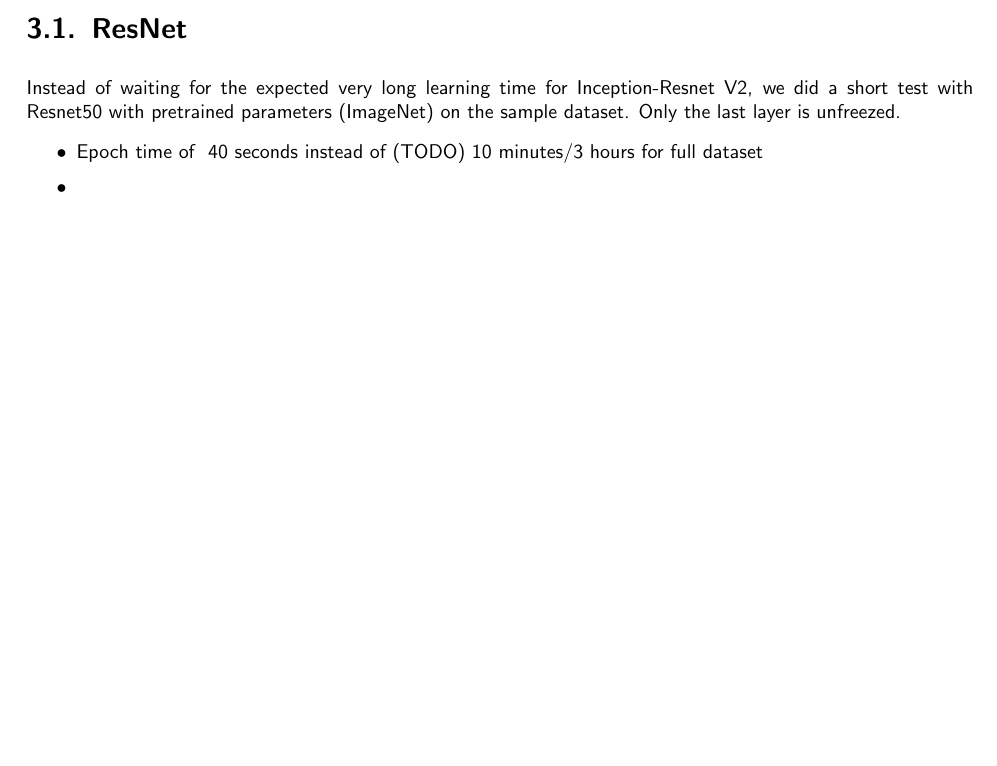
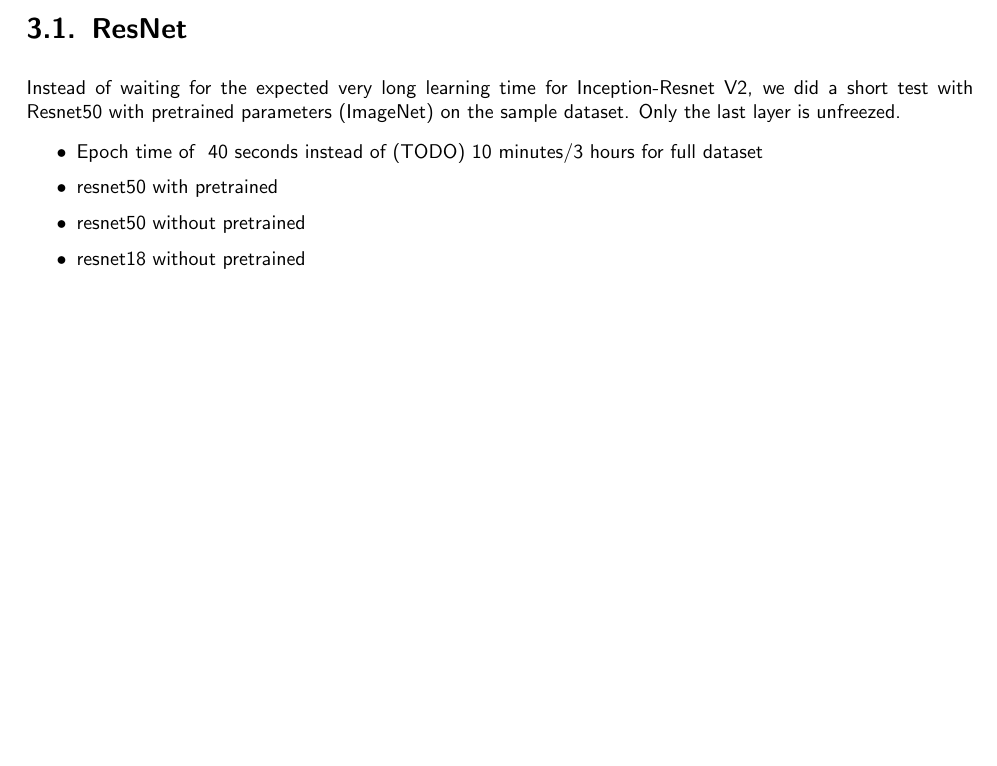
Before and after one commit to andef4/thesis-doc, a LaTeX thesis (template.tex, which reads chapters/nhs-chest-x-ray.tex): part of page 10 of 20, cut so that both start at the same text, the shorter picture padded with empty space. Compiled offline with pdfLaTeX.

Commit message:
[sharelatex-git-integration Thesis 2019/03/07 11:45:04]

```diff
--- a/chapters/nhs-chest-x-ray.tex
+++ b/chapters/nhs-chest-x-ray.tex
@@ -20,5 +20,7 @@
 
 \begin{itemize}
     \item Epoch time of ~40 seconds instead of (TODO) 10 minutes/3 hours for full dataset
-    \item
+    \item resnet50 with pretrained
+    \item resnet50 without pretrained
+    \item resnet18 without pretrained
 \end{itemize}
```
